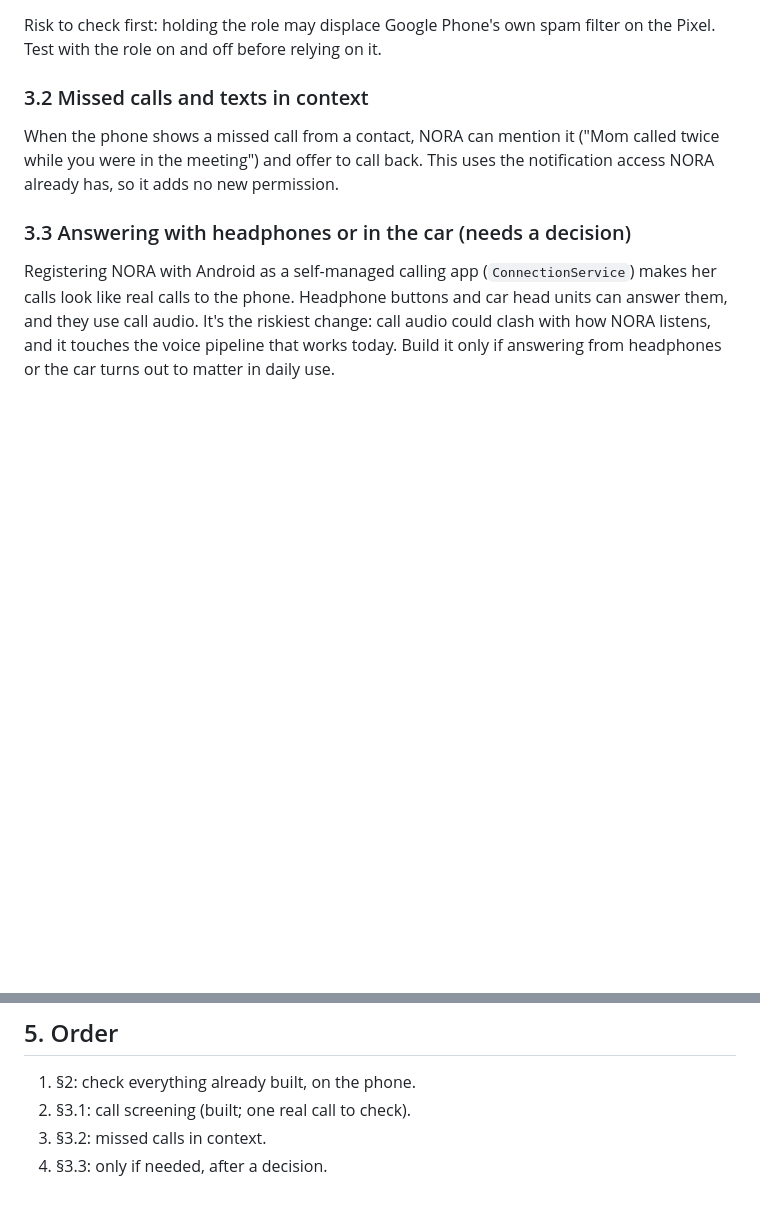
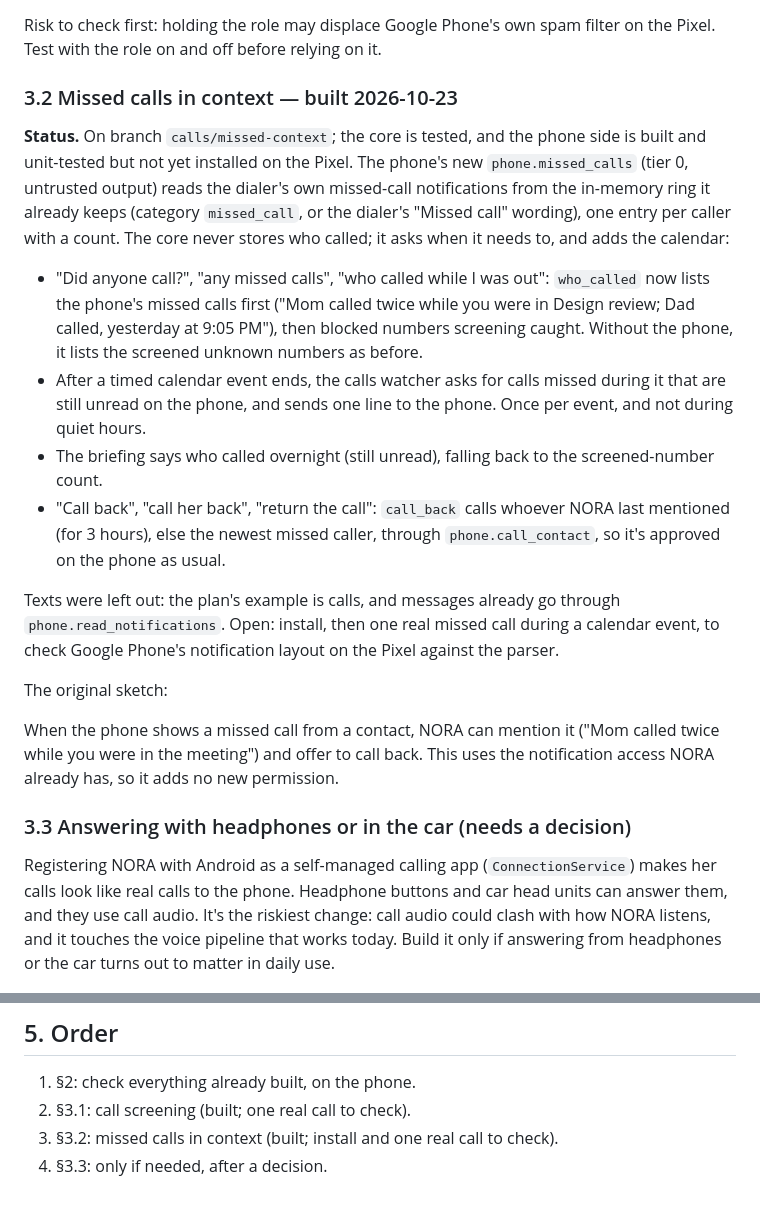
Before and after one commit to AaditPani-RVU/N.O.R.A, a Markdown page: NORA_CALLS_PLAN.md, 2 parts joined by grey strips. Rendered like a GitHub page; blank space fills up the shorter version.

Commit message:
Record missed calls in context as built in the calls plan

```diff
--- a/NORA_CALLS_PLAN.md
+++ b/NORA_CALLS_PLAN.md
@@ -104,7 +104,36 @@ System tab, a `call.screened` event to the core, and three commands
 Risk to check first: holding the role may displace Google Phone's own spam
 filter on the Pixel. Test with the role on and off before relying on it.
 
-### 3.2 Missed calls and texts in context
+### 3.2 Missed calls in context — built 2026-10-23
+
+**Status.** On branch `calls/missed-context`; the core is tested, and the
+phone side is built and unit-tested but not yet installed on the Pixel. The
+phone's new `phone.missed_calls` (tier 0, untrusted output) reads the
+dialer's own missed-call notifications from the in-memory ring it already
+keeps (category `missed_call`, or the dialer's "Missed call" wording),
+one entry per caller with a count. The core never stores who called; it
+asks when it needs to, and adds the calendar:
+
+- "Did anyone call?", "any missed calls", "who called while I was out":
+  `who_called` now lists the phone's missed calls first ("Mom called twice
+  while you were in Design review; Dad called, yesterday at 9:05 PM"), then
+  blocked numbers screening caught. Without the phone, it lists the
+  screened unknown numbers as before.
+- After a timed calendar event ends, the calls watcher asks for calls missed
+  during it that are still unread on the phone, and sends one line to the
+  phone. Once per event, and not during quiet hours.
+- The briefing says who called overnight (still unread), falling back to
+  the screened-number count.
+- "Call back", "call her back", "return the call": `call_back` calls
+  whoever NORA last mentioned (for 3 hours), else the newest missed caller,
+  through `phone.call_contact`, so it's approved on the phone as usual.
+
+Texts were left out: the plan's example is calls, and messages already go
+through `phone.read_notifications`. Open: install, then one real missed
+call during a calendar event, to check Google Phone's notification layout
+on the Pixel against the parser.
+
+The original sketch:
 
 When the phone shows a missed call from a contact, NORA can mention it
 ("Mom called twice while you were in the meeting") and offer to call back.
@@ -131,5 +160,5 @@ if answering from headphones or the car turns out to matter in daily use.
 
 1. §2: check everything already built, on the phone.
 2. §3.1: call screening (built; one real call to check).
-3. §3.2: missed calls in context.
+3. §3.2: missed calls in context (built; install and one real call to check).
 4. §3.3: only if needed, after a decision.
```
